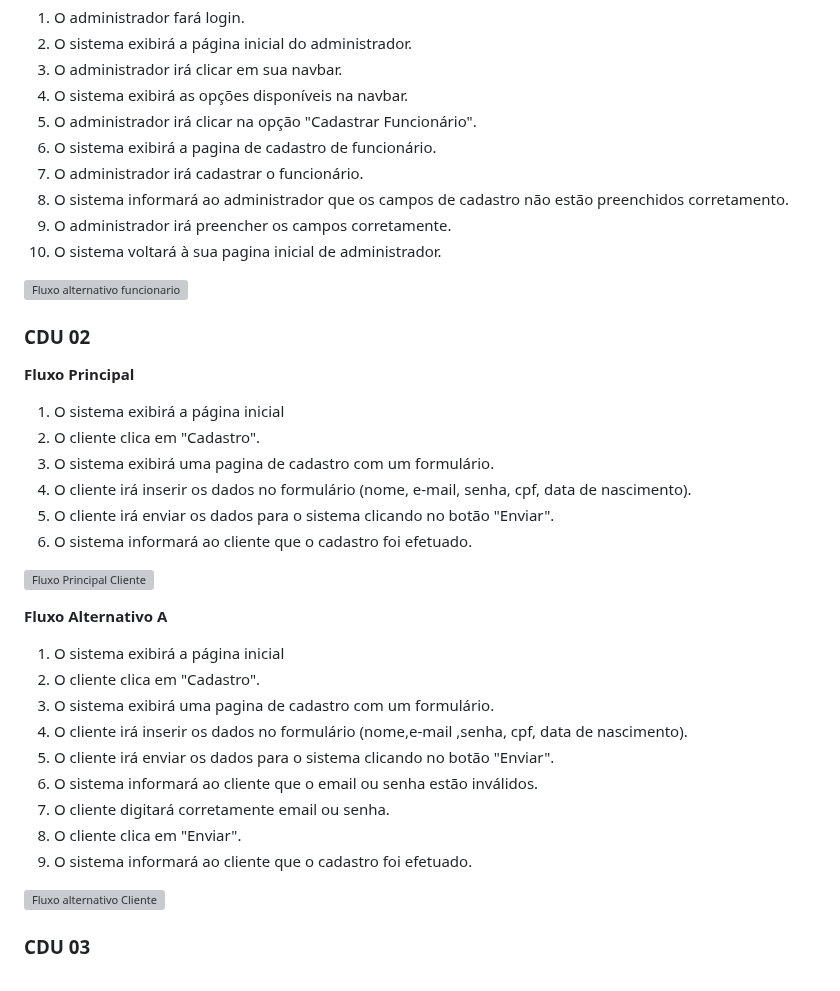
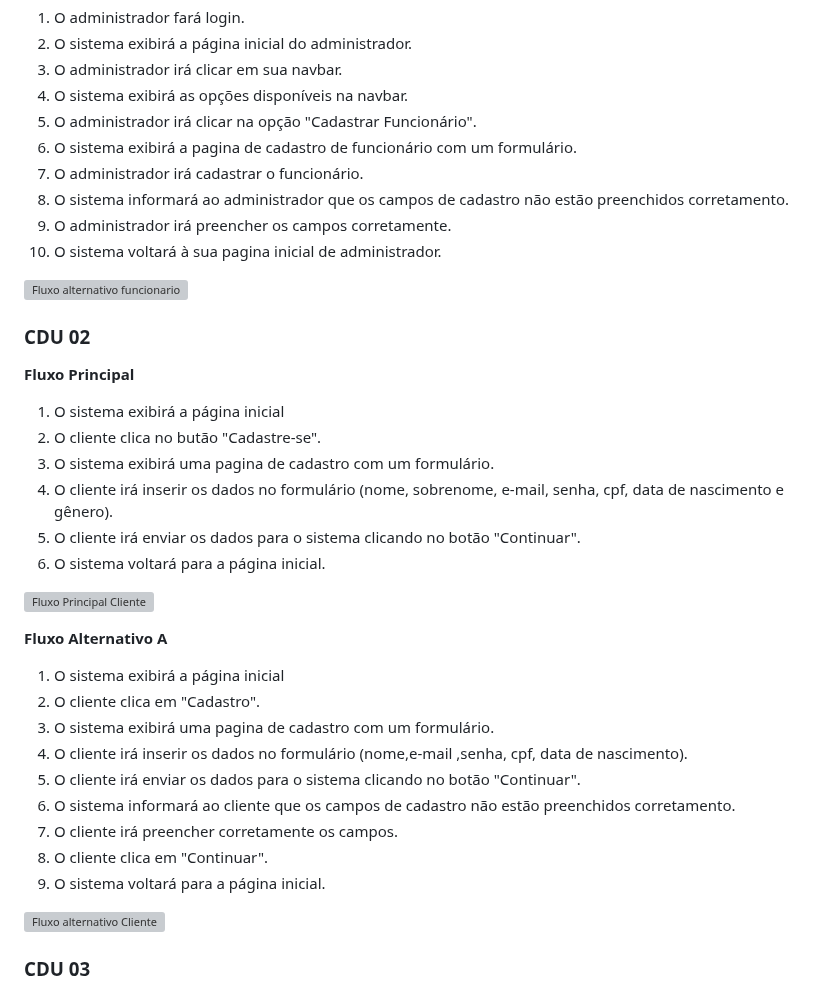
Before and after one commit to cp2-dc-info-projeto-final/medi-sched, a Markdown page: casos-de-uso.md, the part around one of its changes. Drawn GitHub-style; grey boxes are pictures that could not be loaded.

```diff
--- a/casos-de-uso.md
+++ b/casos-de-uso.md
@@ -47,7 +48,7 @@
 3. O administrador irá clicar em sua navbar.
 4. O sistema exibirá as opções disponíveis na navbar.
 5. O administrador irá clicar na opção "Cadastrar Funcionário".
-6. O sistema exibirá a pagina de cadastro de funcionário.
+6. O sistema exibirá a pagina de cadastro de funcionário com um formulário.
 7. O administrador irá cadastrar o funcionário.
 8. O sistema informará ao administrador que os campos de cadastro não estão preenchidos corretamento.
 9. O administrador irá preencher os campos corretamente.
@@ -61,11 +62,11 @@
 **Fluxo Principal**
 
 1. O sistema exibirá a página inicial
-2. O cliente clica em "Cadastro".
+2. O cliente clica no butão "Cadastre-se".
 3. O sistema exibirá uma pagina de cadastro com um formulário.
-4. O cliente irá inserir os dados no formulário (nome, e-mail, senha, cpf, data de nascimento).
-5. O cliente irá enviar os dados para o sistema clicando no botão "Enviar".
-6. O sistema informará ao cliente que o cadastro foi efetuado.
+4. O cliente irá inserir os dados no formulário (nome, sobrenome, e-mail, senha, cpf, data de nascimento e gênero).
+5. O cliente irá enviar os dados para o sistema clicando no botão "Continuar".
+6. O sistema voltará para a página inicial.
 
 ![Fluxo Principal Cliente](https://github.com/cp2-dc-info-projeto-final/medi-sched/assets/142700631/4fad766e-8244-4b10-a9d8-df1d23b84efd)
 
@@ -75,11 +76,11 @@
 2. O cliente clica em "Cadastro".
 3. O sistema exibirá uma pagina de cadastro com um formulário.
 4. O cliente irá inserir os dados no formulário (nome,e-mail ,senha, cpf, data de nascimento).
-5. O cliente irá enviar os dados para o sistema clicando no botão "Enviar".
-6. O sistema informará ao cliente que o email ou senha estão inválidos.
-7. O cliente digitará corretamente email ou senha.
-8. O cliente clica em "Enviar".
-9. O sistema informará ao cliente que o cadastro foi efetuado.
+5. O cliente irá enviar os dados para o sistema clicando no botão "Continuar".
+6. O sistema informará ao cliente que os campos de cadastro não estão preenchidos corretamento.
+7. O cliente irá preencher corretamente os campos.
+8. O cliente clica em "Continuar".
+9. O sistema voltará para a página inicial.
 
 ![Fluxo alternativo Cliente](https://github.com/cp2-dc-info-projeto-final/medi-sched/assets/142700631/5457bc2c-7931-48f4-a31d-f2f8068a0894)
 
```
Also changed, not shown: other parts of casos-de-uso.md (+1 -0 lines).
